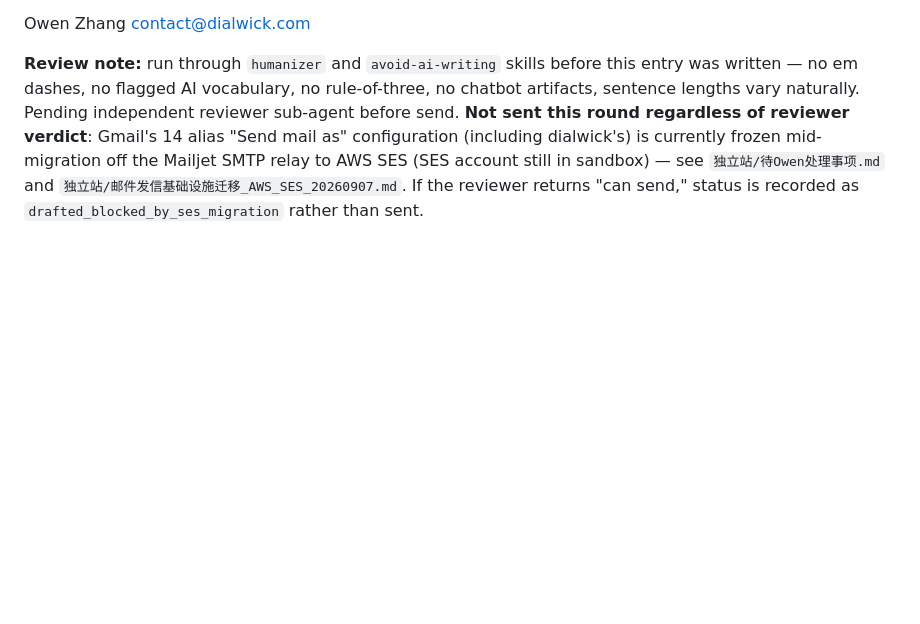
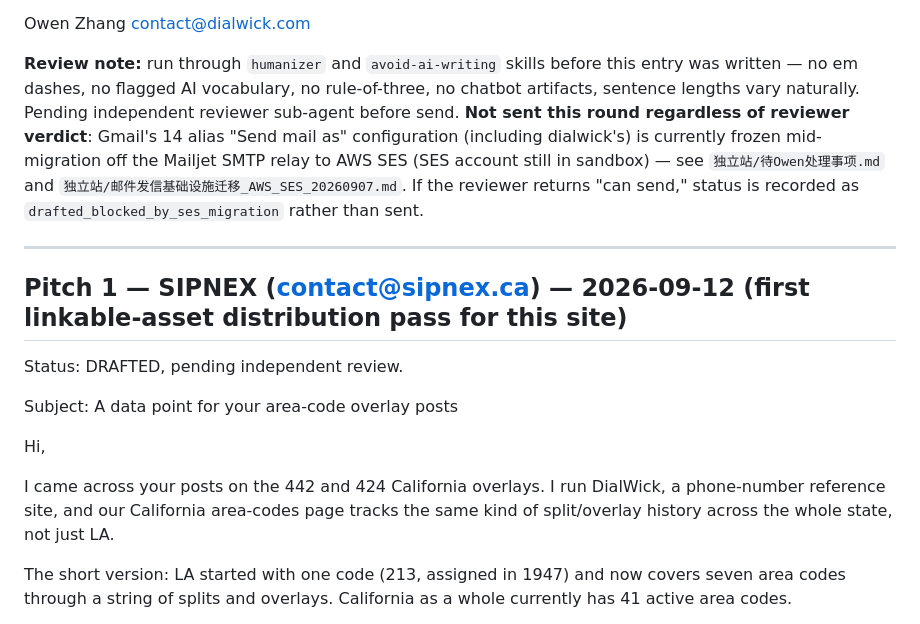
Before and after one commit to zhangwenhao66/dialwick, a Markdown page: outreach-drafts.md, the part around one of its changes. Drawn GitHub-style; blank space fills up the shorter version.

```diff
--- a/outreach-drafts.md
+++ b/outreach-drafts.md
@@ -344,3 +344,18 @@ Owen Zhang
 contact@dialwick.com
 
 **Review note:** run through `humanizer` and `avoid-ai-writing` skills before this entry was written — no em dashes, no flagged AI vocabulary, no rule-of-three, no chatbot artifacts, sentence lengths vary naturally. Pending independent reviewer sub-agent before send. **Not sent this round regardless of reviewer verdict**: Gmail's 14 alias "Send mail as" configuration (including dialwick's) is currently frozen mid-migration off the Mailjet SMTP relay to AWS SES (SES account still in sandbox) — see `独立站/待Owen处理事项.md` and `独立站/邮件发信基础设施迁移_AWS_SES_20260907.md`. If the reviewer returns "can send," status is recorded as `drafted_blocked_by_ses_migration` rather than sent.
+
+---
+
+## Pitch 1 — SIPNEX (contact@sipnex.ca) — 2026-09-12 (first linkable-asset distribution pass for this site)
+
+Status: DRAFTED, pending independent review.
+
+Subject: A data point for your area-code overlay posts
+
+Hi,
+
+I came across your posts on the 442 and 424 California overlays. I run DialWick, a phone-number reference site, and our California area-codes page tracks the same kind of split/overlay history across the whole state, not just LA.
+
+The short version: LA started with one code (213, assigned in 1947) and now covers seven area codes through a string of splits and overlays. California as a whole currently has 41 active area codes.
+
```
Also changed, not shown: other parts of outreach-drafts.md (+9 -0 lines), linkable-asset-log.md (added, +21 -0 lines).
